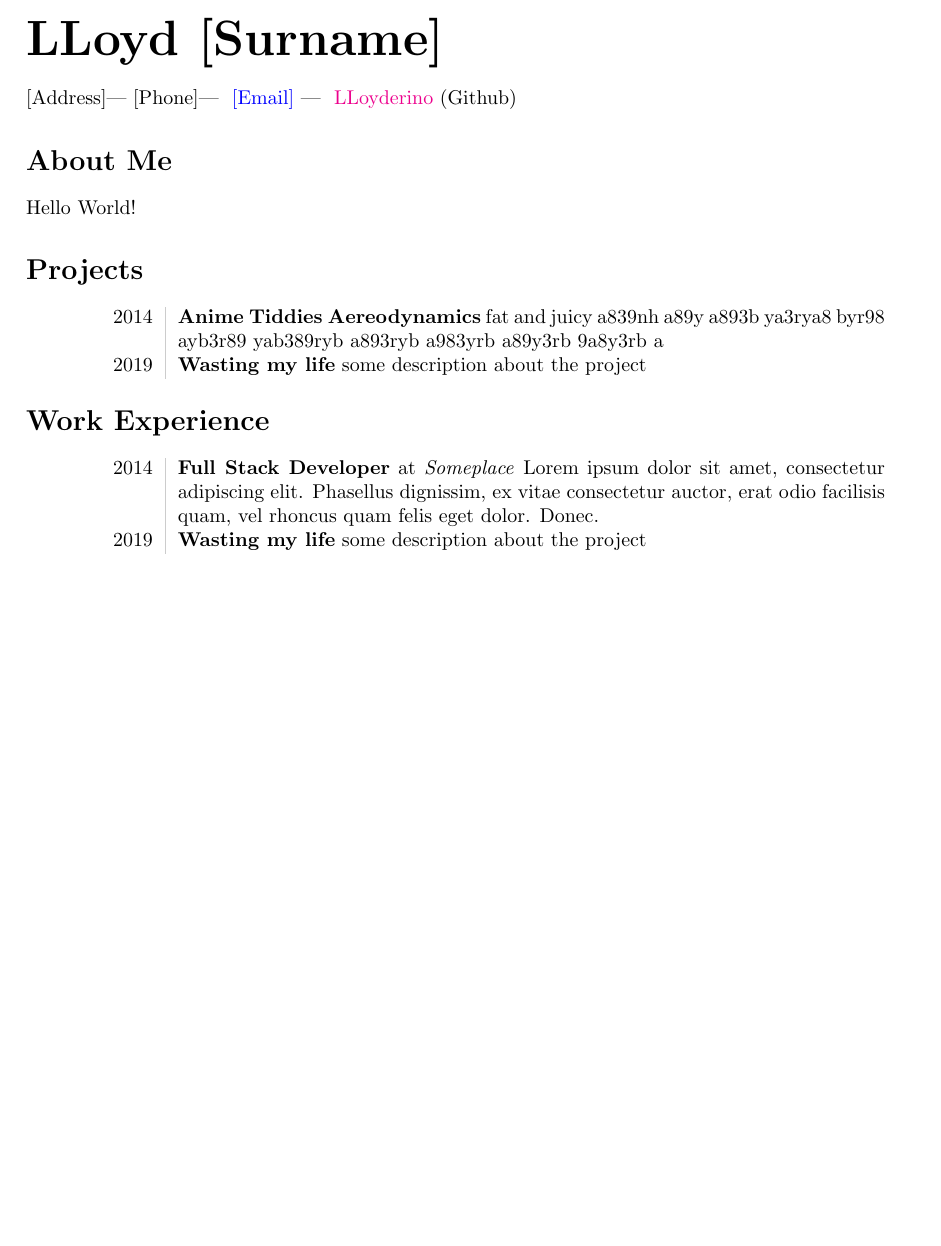
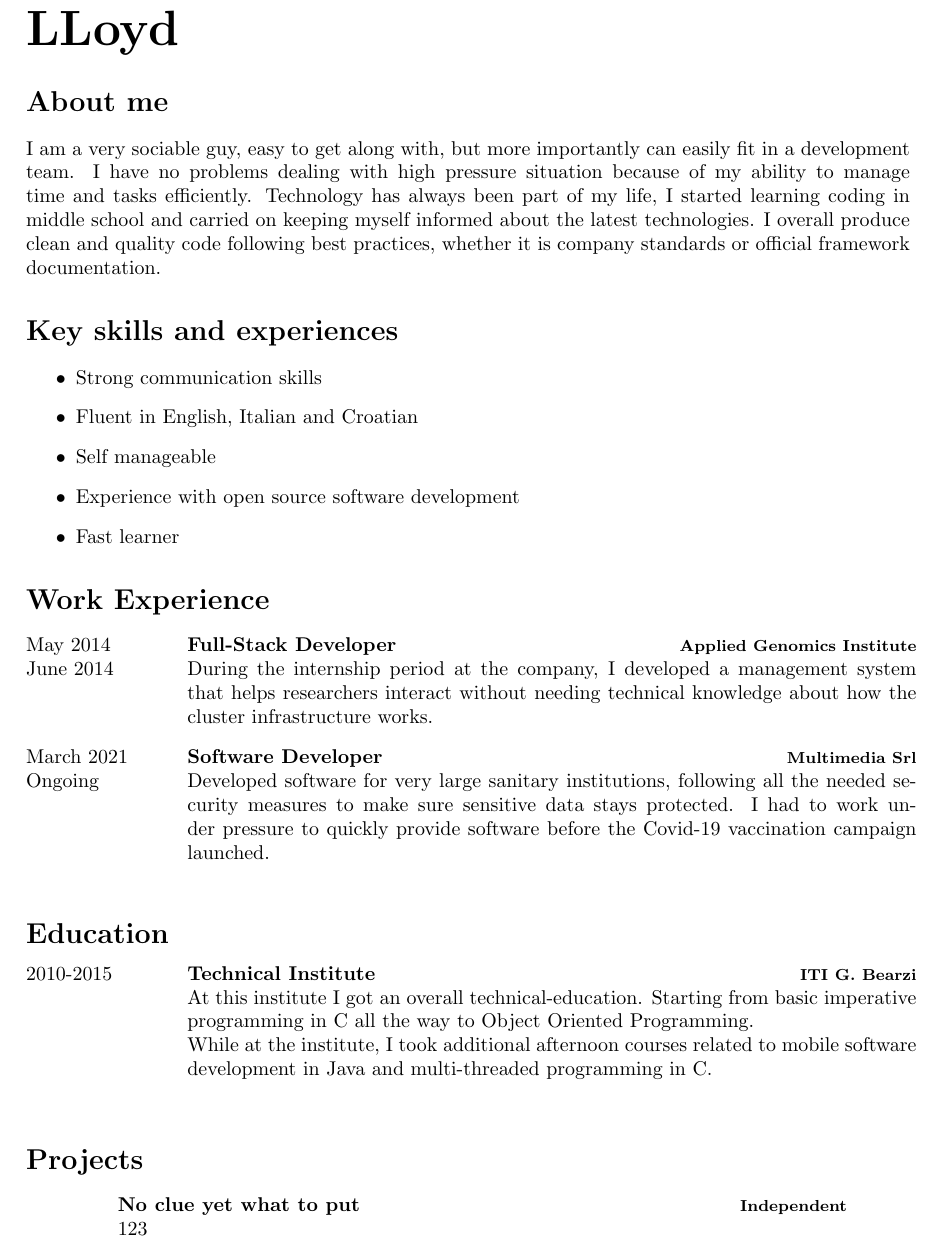
Before and after one commit to LLoyderino/Curriculum-Vitae, a LaTeX CV (main.tex, which reads private_info.tex, sections/about_me.tex, sections/education.tex): part of the page, cut so that both start at the same text, the shorter picture padded with empty space. Compiled offline with pdfLaTeX.

Commit message:
Development (#2)
* added readme

* actually looks nicer like this

* added more data to the cv

* moving formatting instructions to a custom-class file

* overall restyle and more data

Co-authored-by: LLoyderino <none@example.com>
Co-authored-by: LLoyderino <you@example.com>

```diff
--- a/private_info.tex
+++ b/private_info.tex
@@ -1,5 +1,5 @@
 \newcommand\Name{LLoyd}
-\newcommand\Surname{[Surname]}
+\newcommand\Surname{}
 \newcommand\Address{[Address]}
 \newcommand\Phone{[Phone]}
 \newcommand\Email{
--- a/sections/about_me.tex
+++ b/sections/about_me.tex
@@ -1,2 +1,5 @@
-\section*{About Me}
-Hello World!
+\section*{About me}
+I am a very sociable guy, easy to get along with, but more importantly can easily fit in a development team.
+I have no problems dealing with high pressure situation because of my ability to manage time and tasks efficiently.
+Technology has always been part of my life, I started learning coding in middle school and carried on keeping myself informed about the latest technologies.
+I overall produce clean and quality code following best practices, whether it is company standards or official framework documentation.
--- /dev/null
+++ b/sections/education.tex
@@ -0,0 +1,9 @@
+\section*{Education}
+\begin{entrylist}
+  \entry
+    {2010-2015}
+    {Technical Institute}
+    {ITI G. Bearzi}
+    {At this institute I got an overall technical-education. Starting from basic imperative programming in C all the way to Object Oriented Programming.\\
+    While at the institute, I took additional afternoon courses related to mobile software development in Java and multi-threaded programming in C.}
+\end{entrylist}
--- a/sections/experience.tex
+++ b/sections/experience.tex
@@ -1,5 +1,14 @@
 \section*{Work Experience}
-\begin{tabular}{L!{\VRule}R}
-  2014&\textbf{Full Stack Developer} at \textit{Someplace} Lorem ipsum dolor sit amet, consectetur adipiscing elit. Phasellus dignissim, ex vitae consectetur auctor, erat odio facilisis quam, vel rhoncus quam felis eget dolor. Donec.\\
-  2019&\textbf{Wasting my life} some description about the project
-\end{tabular}
+\begin{entrylist}
+  \entry
+    {May 2014\\ June 2014}
+    {Full-Stack Developer}
+    {Applied Genomics Institute}
+    {During the internship period at the company, I developed a management system that helps researchers interact without needing technical knowledge about how the cluster infrastructure works.}
+  \entry
+    {March 2021\\ Ongoing}
+    {Software Developer}
+    {Multimedia Srl}
+    {Developed software for very large sanitary institutions, following all the needed security measures to make sure sensitive data stays protected.
+    I had to work under pressure to quickly provide software before the Covid-19 vaccination campaign launched.}
+\end{entrylist}
--- a/sections/projects.tex
+++ b/sections/projects.tex
@@ -1,5 +1,8 @@
 \section*{Projects}
-\begin{tabular}{L!{\VRule}R}
-  2014&\textbf{Anime Tiddies Aereodynamics} fat and juicy a839nh a89y a893b ya3rya8 byr98 ayb3r89 yab389ryb a893ryb a983yrb a89y3rb 9a8y3rb a\\
-  2019&\textbf{Wasting my life} some description about the project
-\end{tabular}
+\begin{entrylist}
+  \entry
+    {}
+    {No clue yet what to put}
+    {Independent}
+    {123}
+\end{entrylist}
--- /dev/null
+++ b/sections/skills.tex
@@ -0,0 +1,8 @@
+\section*{Key skills and experiences}
+\begin{itemize}
+  \item Strong communication skills
+  \item Fluent in English, Italian and Croatian
+  \item Self manageable
+  \item Experience with open source software development
+  \item Fast learner
+\end{itemize}
```
Also changed, not shown: curriculum.cls (added, +63 -0 lines), main.tex (+5 -31 lines), LICENSE-DeveloperCV.md (added), README.md (added).
